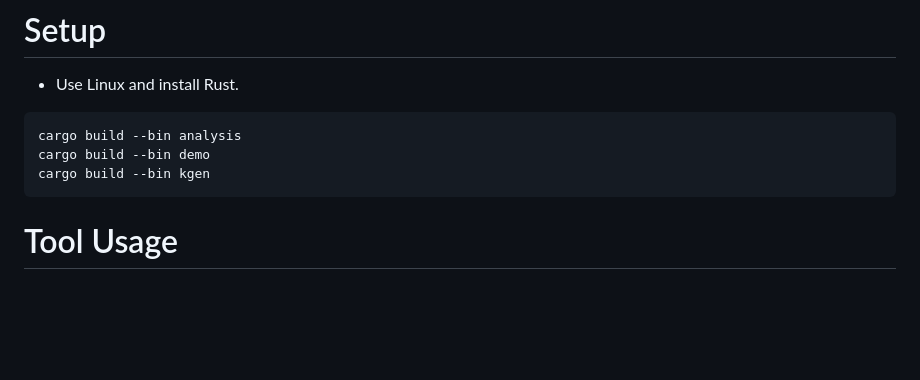
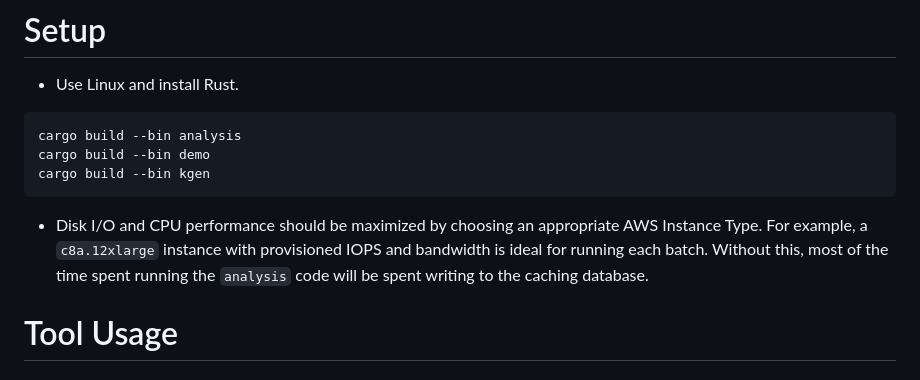
Before and after one commit to Cryptifier/rsa-avalanche, a Markdown page: README.md, the part around the change. Rendered like a GitHub page; blank space fills up the shorter version.

Commit message:
Added resource requirements for AWS.

````diff
--- a/README.md
+++ b/README.md
@@ -18,6 +18,8 @@ cargo build --bin analysis
 cargo build --bin demo
 cargo build --bin kgen
 ```
+
+- Disk I/O and CPU performance should be maximized by choosing an appropriate AWS Instance Type. For example, a ```c8a.12xlarge``` instance with provisioned IOPS and bandwidth is ideal for running each batch. Without this, most of the time spent running the ```analysis``` code will be spent writing to the caching database.
 
 # Tool Usage
 ## Main test path
````
